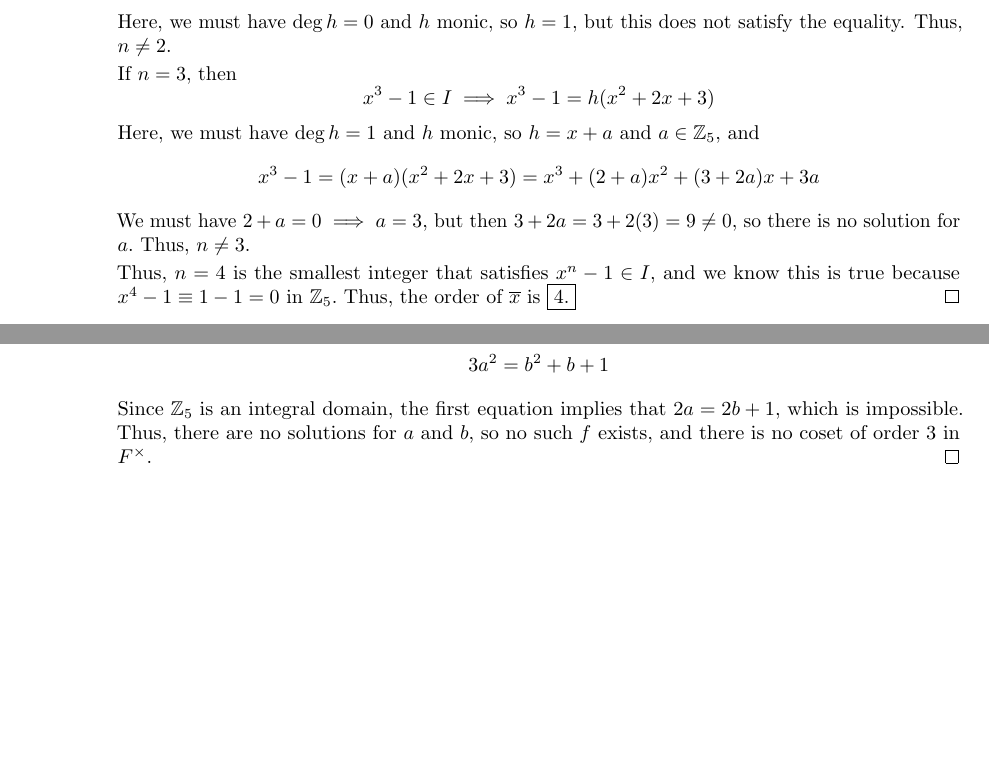
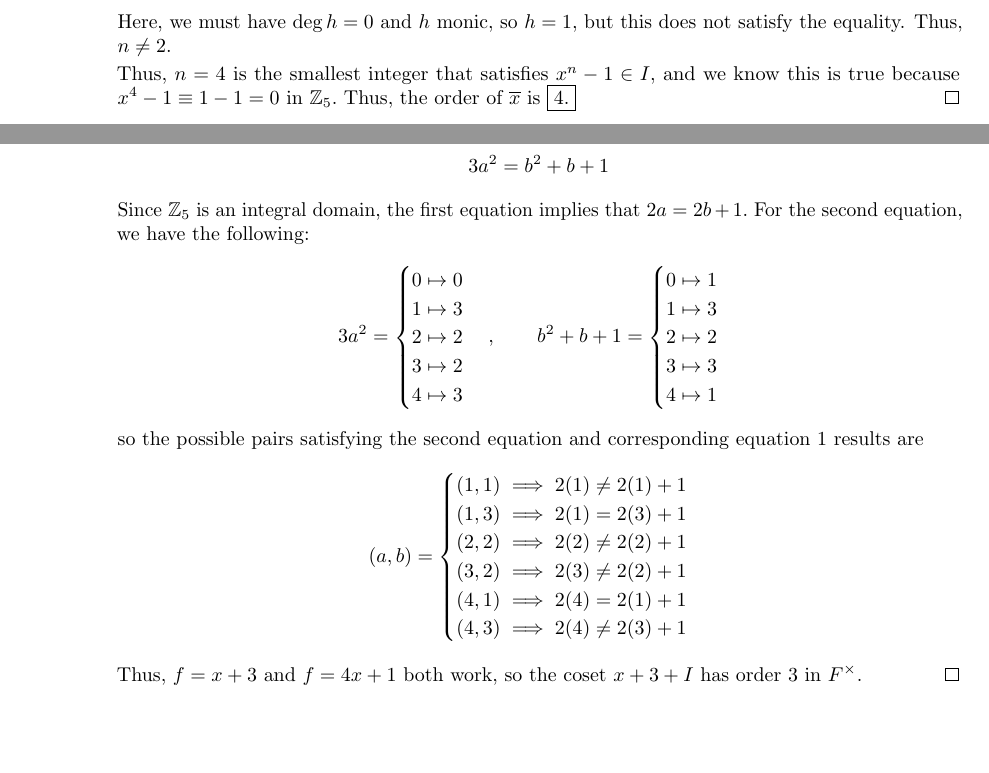
Before and after one commit to azhao9/latex-docs, a LaTeX document (advalg1/2midterm/final/final.tex): two parts of page 6 of 8, joined at a grey line, cut so that both start at the same text, the shorter picture padded with empty space. The pictures show the PDF file advalg1/2midterm/final/final.pdf that the author committed with the source.

Commit message:
fixed p4c alg final

```diff
--- a/advalg1/2midterm/final/final.tex
+++ b/advalg1/2midterm/final/final.tex
@@ -196,7 +196,3 @@
 					\end{align*}
 					Thus, the multiplicative inverse of $\overline x$ is given by $3x+1+I.$
 
-					Let $o(\overline x)=n,$ so that
-					\begin{align*}
-						(x+I)^n &= x^n+I = 1+I \\
-						\implies x^n-1 &\in I
@@ -210,12 +209,6 @@
 					If $n=2,$ then
 					\[x^2-1\in I\implies x^2-1=h(x^2+2x+3)\]
 					Here, we must have $\deg h=0$ and $h$ monic, so $h=1,$ but this does not satisfy the equality. Thus, $n\neq 2.$
-
-					If $n=3,$ then
-					\[x^3-1\in I\implies x^3-1=h(x^2+2x+3)\]
-					Here, we must have $\deg h=1$ and $h$ monic, so $h=x+a$ and $a\in\ZZ_5,$ and
-					\[x^3-1=(x+a)(x^2+2x+3)=x^3+(2+a)x^2 + (3+2a)x+3a\]
-					We must have $2+a=0\implies a=3,$ but then $3+2a=3+2(3)=9\neq 0,$ so there is no solution for $a.$ Thus, $n\neq 3.$
 
 					Thus, $n=4$ is the smallest integer that satisfies $x^n-1\in I,$ and we know this is true because $x^4-1\equiv1-1=0$ in $\ZZ_5.$ Thus, the order of $\overline x$ is \boxed{4.}
 				\end{proof}
@@ -237,4 +230,8 @@
 						2a^2 &= 2ab+a \\
 						3a^2 &= b^2+b+1
 					\end{align*}
-					Since $\ZZ_5$ is an integral domain, the first equation implies that $2a=2b+1,$ which is impossible. Thus, there are no solutions for $a$ and $b,$ so no such $f$ exists, and there is no coset of order 3 in $F^\times.$
+					Since $\ZZ_5$ is an integral domain, the first equation implies that $2a=2b+1.$ For the second equation, we have the following:
+					\[3a^2 = \begin{cases}
+							0 \mapsto 0 \\
+							1\mapsto 3 \\
+							2\mapsto 2 \\
@@ -241,3 +243,17 @@
+							2\mapsto 2 \\
+							3\mapsto 3 \\
+							4\mapsto 1
+					\end{cases}\]
+					so the possible pairs satisfying the second equation and corresponding equation 1 results are
+					\[(a, b) = \begin{cases}
+							(1, 1) \implies 2(1)\neq 2(1)+1\\
+							(1, 3) \implies 2(1) = 2(3)+1\\
+							(2, 2) \implies 2(2) \neq 2(2)+1\\
+							(3, 2) \implies 2(3) \neq 2(2)+1 \\
+							(4, 1) \implies 2(4) = 2(1)+1 \\
+							(4, 3) \implies 2(4) \neq 2(3)+1
+					\end{cases}\]
+					Thus, $f=x+3$ and $f=4x+1$ both work, so the coset $x+3+I$ has order 3 in $F^\times.$
 				\end{soln}
 
 		\end{enumerate}
```
Also changed, not shown: advalg1/2midterm/final/final.pdf, advalg1/2midterm/final/final.tex (12 more changed lines).
